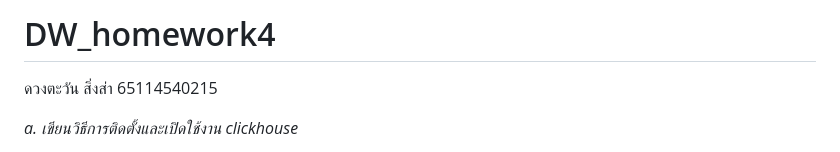
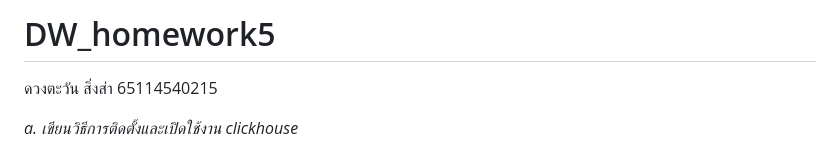
Before and after one commit to duangtawan65/DW_homework_2, a Markdown page: README.md, the part around the change. Drawn GitHub-style.

```diff
--- a/README.md
+++ b/README.md
@@ -1,4 +1,4 @@
-# DW_homework4
+# DW_homework5
 ดวงตะวัน สิ่งส่า 65114540215
 
 *a. เขียนวิธีการติดตั้งและเปิดใช้งาน clickhouse*
```
